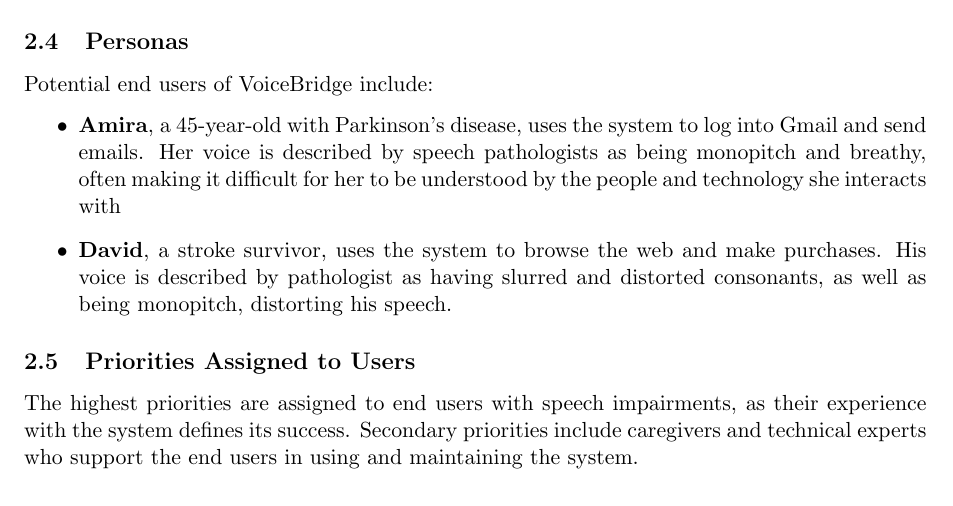
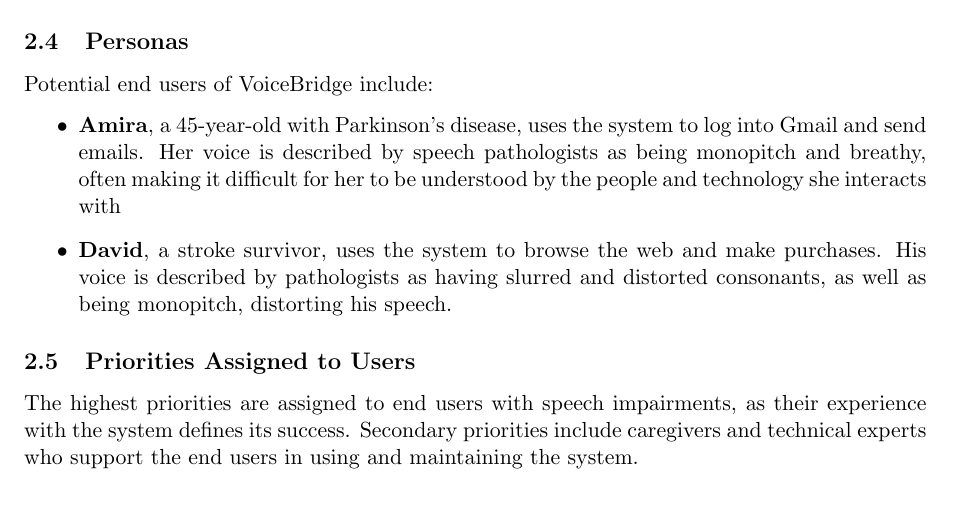
Before and after one commit to speech-buddies/VoiceBridge, a LaTeX document (docs/SRS-Volere/SRS.tex): part of page 8 of 45, cut so that both start at the same text. Compiled offline with pdfLaTeX.

Commit message:
Fixing minor typos

```diff
--- a/docs/SRS-Volere/SRS.tex
+++ b/docs/SRS-Volere/SRS.tex
@@ -127,7 +127,7 @@ Tertiary stakeholders include caregivers and professionals who interact with end
 Potential end users of VoiceBridge include:
 \begin{itemize}
     \item \textbf{Amira}, a 45-year-old with Parkinson’s disease, uses the system to log into Gmail and send emails. Her voice is described by speech pathologists as being monopitch and breathy, often making it difficult for her to be understood by the people and technology she interacts with
-    \item \textbf{David}, a stroke survivor, uses the system to browse the web and make purchases. His voice is described by pathologist as having slurred and distorted consonants, as well as being monopitch, distorting his speech.
+    \item \textbf{David}, a stroke survivor, uses the system to browse the web and make purchases. His voice is described by pathologists as having slurred and distorted consonants, as well as being monopitch, distorting his speech.
 \end{itemize}
 
 
```
Also changed, not shown: docs/SRS-Volere/SRS.pdf, docs/imgs/VoiceBridge_use_case_diagram.png.
